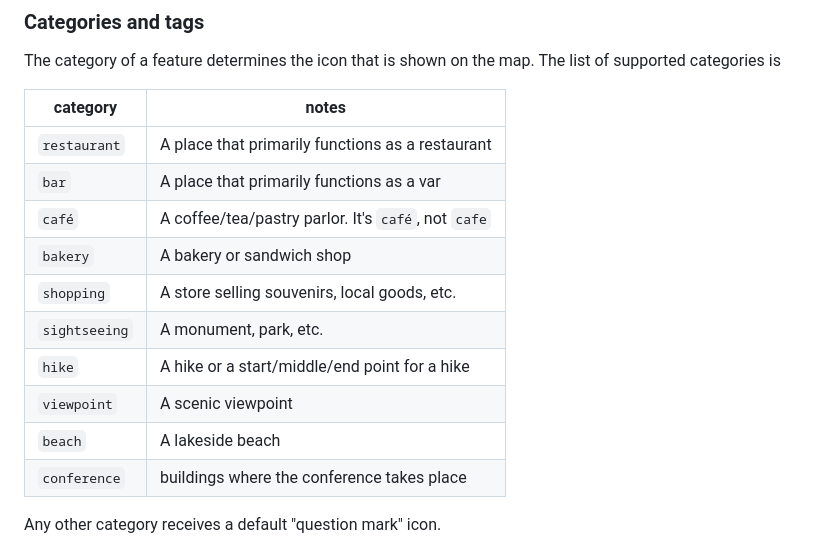
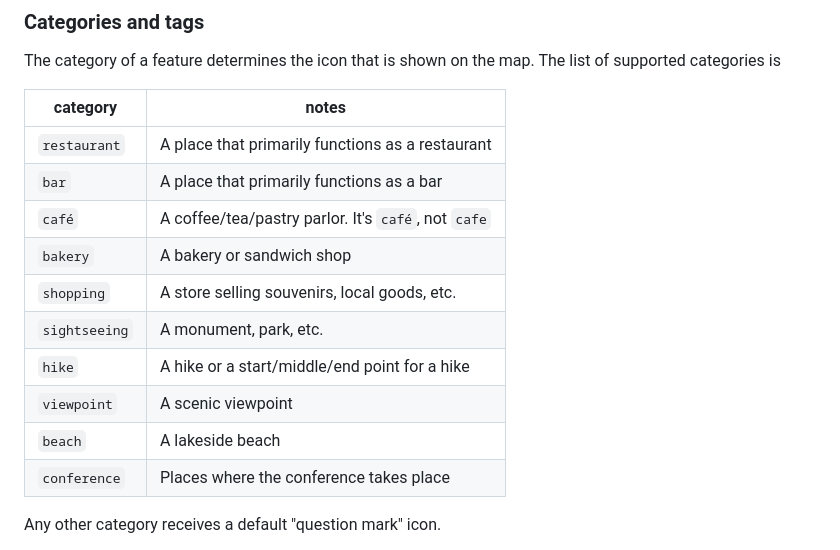
Before and after one commit to ec24-tips/ec24-tips.github.io, a Markdown page: README.md, the part around the change. GitHub-like rendering.

Commit message:
README.md: minor

```diff
--- a/README.md
+++ b/README.md
@@ -30,7 +30,7 @@ The category of a feature determines the icon that is shown on the map. The list
 | category | notes
 |-|-|
 |`restaurant`|A place that primarily functions as a restaurant
-|`bar`|A place that primarily functions as a var
+|`bar`|A place that primarily functions as a bar
 |`café`|A coffee/tea/pastry parlor. It's `café`, not `cafe`
 |`bakery`|A bakery or sandwich shop
 |`shopping`|A store selling souvenirs, local goods, etc.
@@ -38,7 +38,7 @@ The category of a feature determines the icon that is shown on the map. The list
 |`hike`|A hike or a start/middle/end point for a hike
 |`viewpoint`|A scenic viewpoint
 |`beach`|A lakeside beach
-|`conference`|buildings where the conference takes place
+|`conference`|Places where the conference takes place
 
 Any other category receives a default "question mark" icon.
 
```
